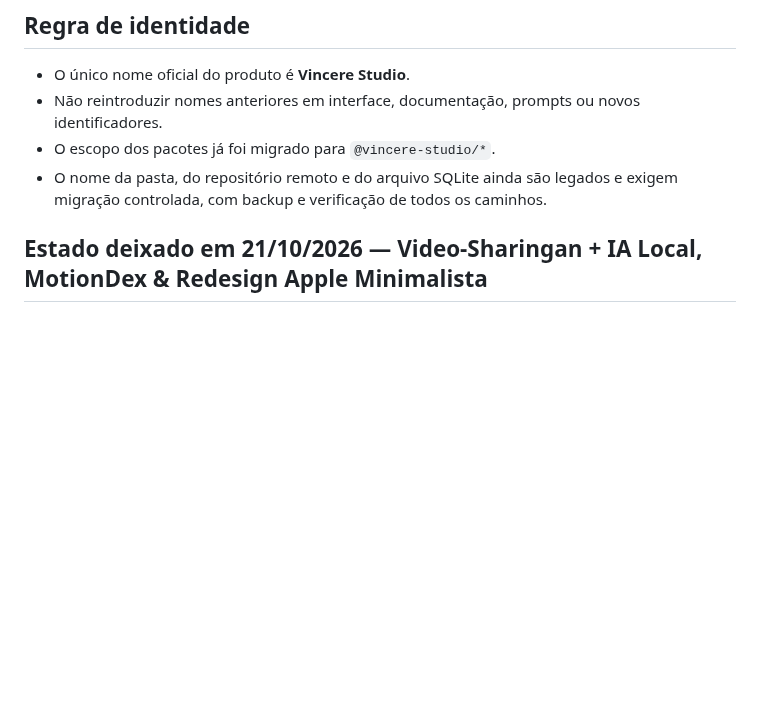
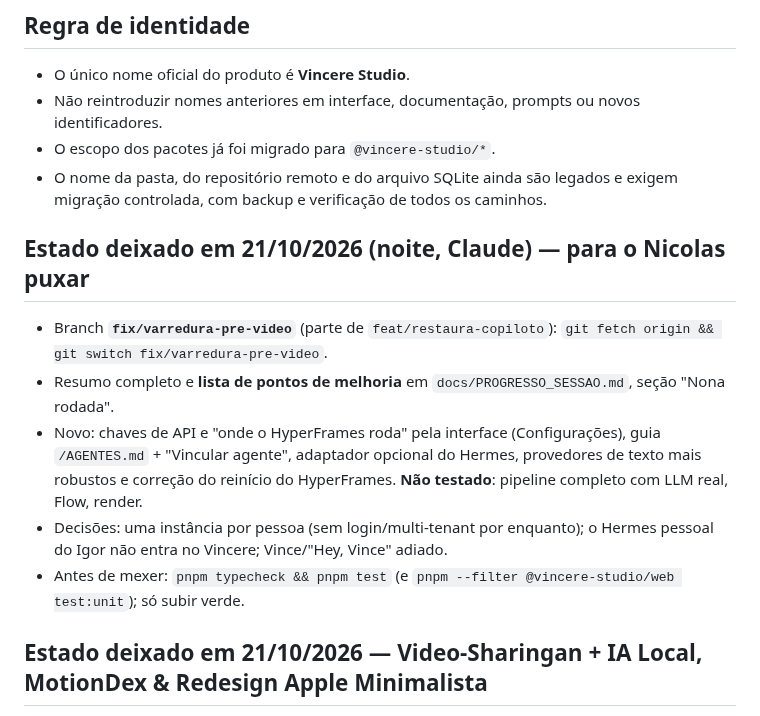
Before and after one commit to NicolasCoder/vincere-studio, a Markdown page: NEXT_SESSION.md, the part around the change. GitHub-like rendering; blank space fills up the shorter version.

```diff
--- a/NEXT_SESSION.md
+++ b/NEXT_SESSION.md
@@ -9,6 +9,15 @@ Este arquivo é o handoff oficial para a próxima sessão, seja ela aberta com C
 - O escopo dos pacotes já foi migrado para `@vincere-studio/*`.
 - O nome da pasta, do repositório remoto e do arquivo SQLite ainda são legados e exigem migração
   controlada, com backup e verificação de todos os caminhos.
+
+## Estado deixado em 21/10/2026 (noite, Claude) — para o Nicolas puxar
+
+- Branch **`fix/varredura-pre-video`** (parte de `feat/restaura-copiloto`): `git fetch origin && git switch fix/varredura-pre-video`.
+- Resumo completo e **lista de pontos de melhoria** em `docs/PROGRESSO_SESSAO.md`, seção "Nona rodada".
+- Novo: chaves de API e "onde o HyperFrames roda" pela interface (Configurações), guia `/AGENTES.md` + "Vincular agente", adaptador opcional do Hermes,
+  provedores de texto mais robustos e correção do reinício do HyperFrames. **Não testado**: pipeline completo com LLM real, Flow, render.
+- Decisões: uma instância por pessoa (sem login/multi-tenant por enquanto); o Hermes pessoal do Igor não entra no Vincere; Vince/"Hey, Vince" adiado.
+- Antes de mexer: `pnpm typecheck && pnpm test` (e `pnpm --filter @vincere-studio/web test:unit`); só subir verde.
 
 ## Estado deixado em 21/10/2026 — Video-Sharingan + IA Local, MotionDex & Redesign Apple Minimalista
 
```
Also changed, not shown: docs/PROGRESSO_SESSAO.md (+47 -0 lines).
